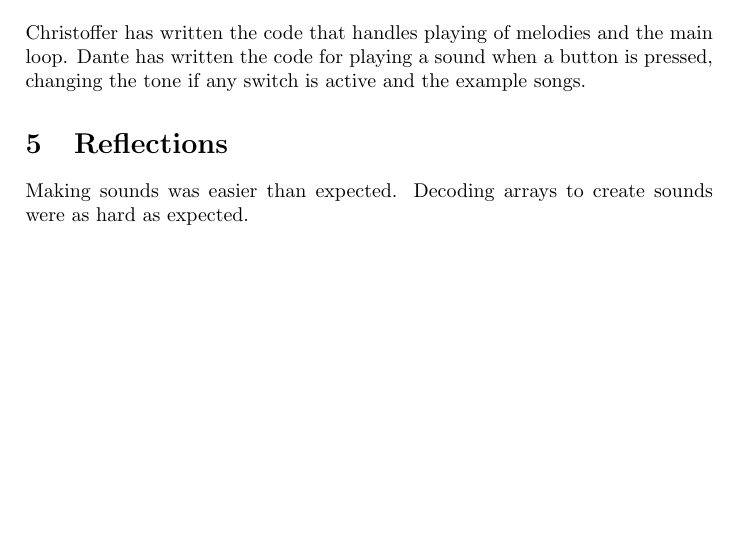
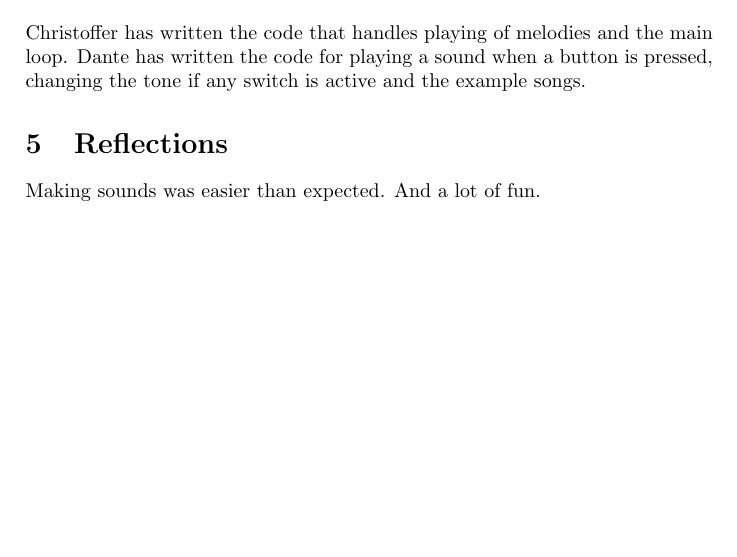
Before and after one commit to CharlieShing/musicbox, a LaTeX document (ExtendedAbstract.tex): part of page 2 of 2, cut so that both start at the same text. Compiled offline with pdfLaTeX.

Commit message:
Final version of ExtendedAbstract

```diff
--- a/ExtendedAbstract.tex
+++ b/ExtendedAbstract.tex
@@ -46,7 +46,5 @@ The verification process have been done with continuous testing to check that al
 Christoffer has written the code that handles playing of melodies and the main loop. Dante has written the code for playing a sound when a button is pressed, changing the tone if any switch is active and the example songs.
 
 \section{Reflections}
-Making sounds was easier than expected. Decoding arrays to create sounds were as hard as expected.
-
-
+Making sounds was easier than expected. And a lot of fun.
 \end{document}
```
Also changed, not shown: ExtendedAbstract.pdf, ExtendedAbstract.tex (4 more changed lines), 2 other files.
